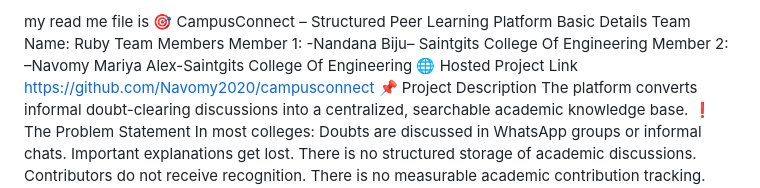
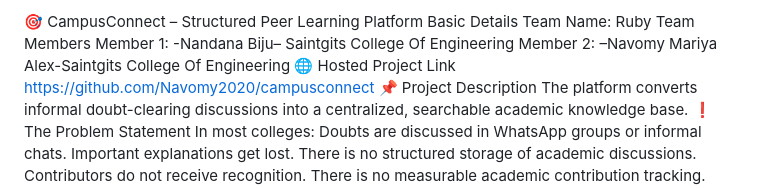
Before and after one commit to Navomy2020/campusconnect, a Markdown page: README.md, the part around the change. Drawn GitHub-style.

Commit message:
Fix formatting of project title in README

```diff
--- a/README.md
+++ b/README.md
@@ -1,4 +1,4 @@
-my read me file is 🎯 CampusConnect – Structured Peer Learning Platform
+ 🎯 CampusConnect – Structured Peer Learning Platform
 Basic Details
 Team Name: Ruby
 Team Members
```
